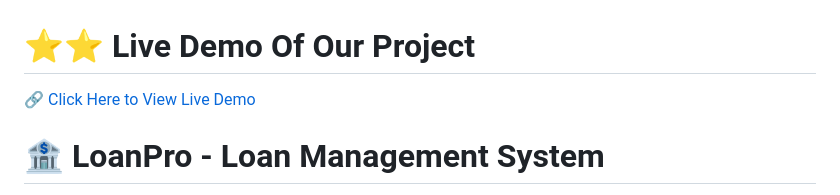
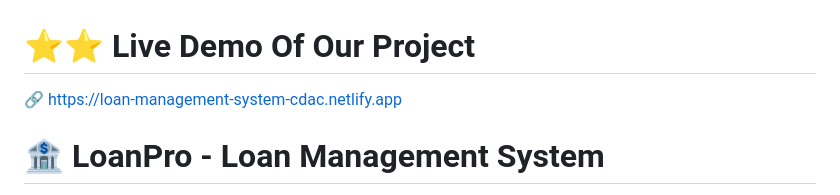
Before and after one commit to HarshvardhanLatkar/CDAC--Loan-Management-System, a Markdown page: README.md, the part around the change. GitHub-like rendering.

```diff
--- a/README.md
+++ b/README.md
@@ -1,6 +1,6 @@
 # ⭐⭐ Live Demo Of Our Project
 
-🔗 [Click Here to View Live Demo](https://loan-management-system-cdac.netlify.app)
+🔗 https://loan-management-system-cdac.netlify.app
 
 
 
```
